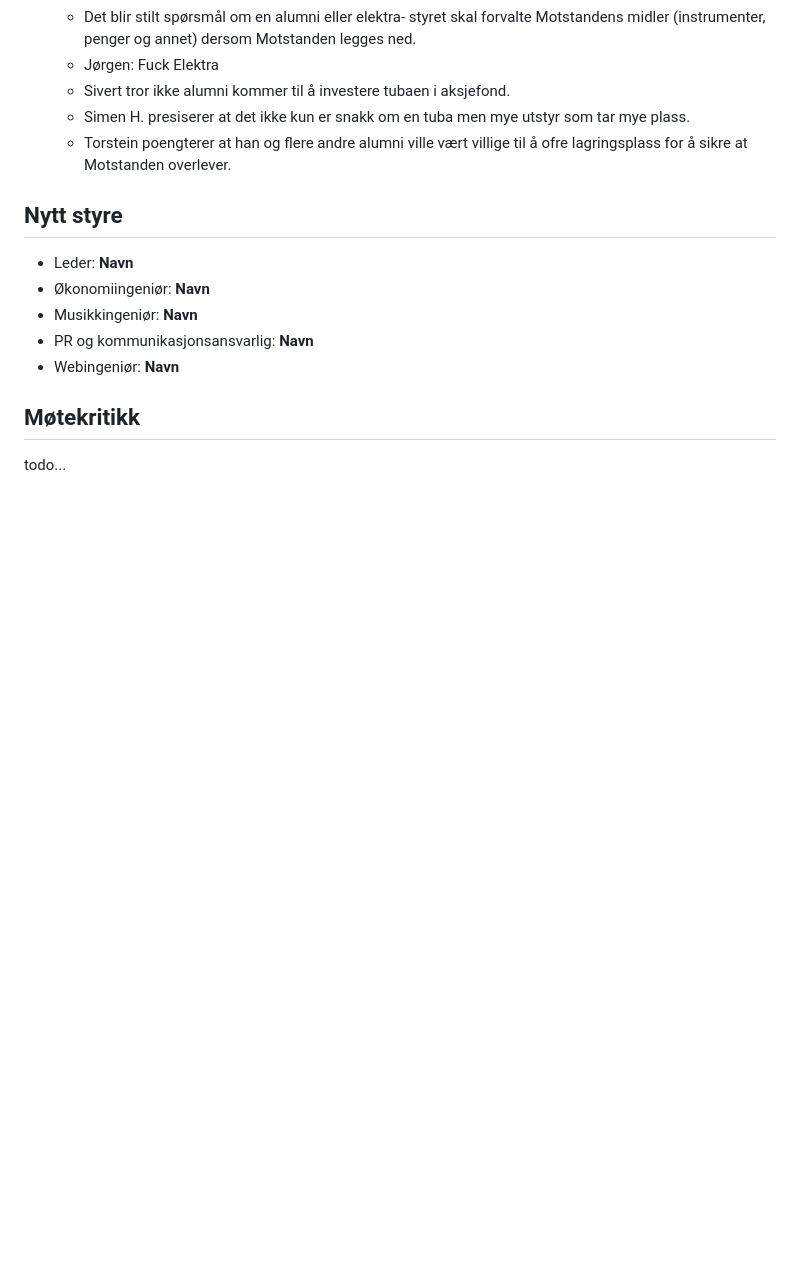
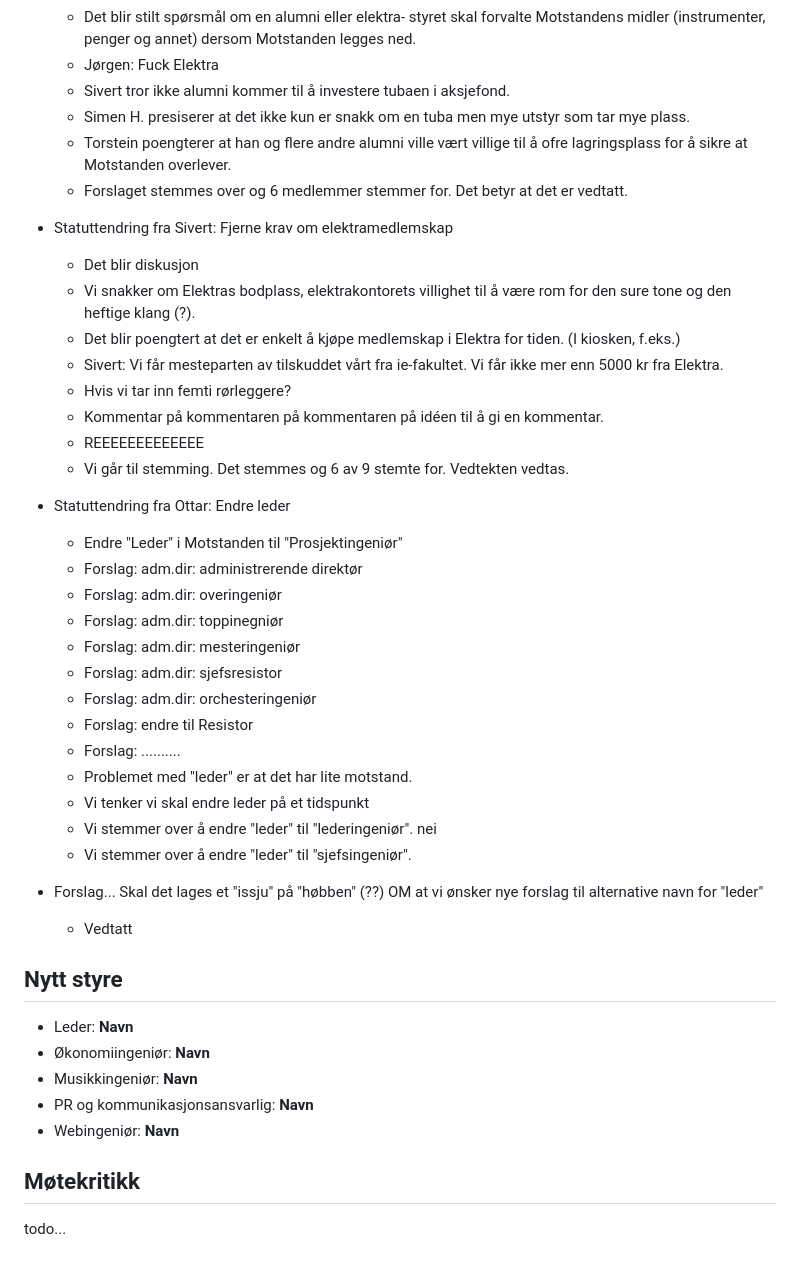
Before and after one commit to Motstanden/motstanden-statutter, a Markdown page: referat/2023-10-28-referat.md, the part around the change. GitHub-like rendering; blank space fills up the shorter version.

Commit message:
Vi er i god gang med issju til githøb

```diff
--- a/referat/2023-10-28-referat.md
+++ b/referat/2023-10-28-referat.md
@@ -84,6 +84,44 @@
     * Torstein poengterer at han og flere andre alumni ville vært
       villige til å ofre lagringsplass for å sikre at Motstanden
       overlever.
+    * Forslaget stemmes over og 6 medlemmer stemmer for. Det betyr
+      at det er vedtatt.
+
+- Statuttendring fra Sivert: Fjerne krav om elektramedlemskap
+    * Det blir diskusjon
+    * Vi snakker om Elektras bodplass, elektrakontorets
+      villighet til å være rom for den sure tone og den heftige
+      klang (?).
+    * Det blir poengtert at det er enkelt å kjøpe medlemskap
+      i Elektra for tiden. (I kiosken, f.eks.)
+    * Sivert: Vi får mesteparten av tilskuddet vårt fra
+      ie-fakultet. Vi får ikke mer enn 5000 kr fra
+      Elektra.
+    * Hvis vi tar inn femti rørleggere?
+    * Kommentar på kommentaren på kommentaren på idéen til å gi en
+      kommentar.
+    * REEEEEEEEEEEEE
+    * Vi går til stemming. Det stemmes og 6 av 9 stemte for.
+      Vedtekten vedtas.
+
+- Statuttendring fra Ottar: Endre leder
+    * Endre "Leder" i Motstanden til "Prosjektingeniør"
+    * Forslag: adm.dir: administrerende direktør
+    * Forslag: adm.dir: overingeniør
+    * Forslag: adm.dir: toppinegniør
+    * Forslag: adm.dir: mesteringeniør
+    * Forslag: adm.dir: sjefsresistor
+    * Forslag: adm.dir: orchesteringeniør
+    * Forslag: endre til Resistor
+    * Forslag: ..........
+    * Problemet med "leder" er at det har lite motstand.
+    * Vi tenker vi skal endre leder på et tidspunkt
+    * Vi stemmer over å endre "leder" til "lederingeniør". nei
+    * Vi stemmer over å endre "leder" til "sjefsingeniør".
+
+- Forslag... Skal det lages et "issju" på "høbben" (??) OM at
+  vi ønsker nye forslag til alternative navn for "leder"
+    * Vedtatt
 
 
 ## Nytt styre
```
